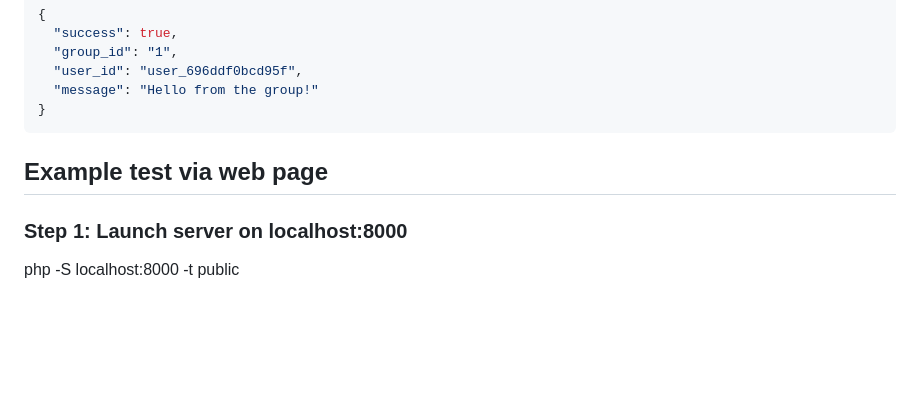
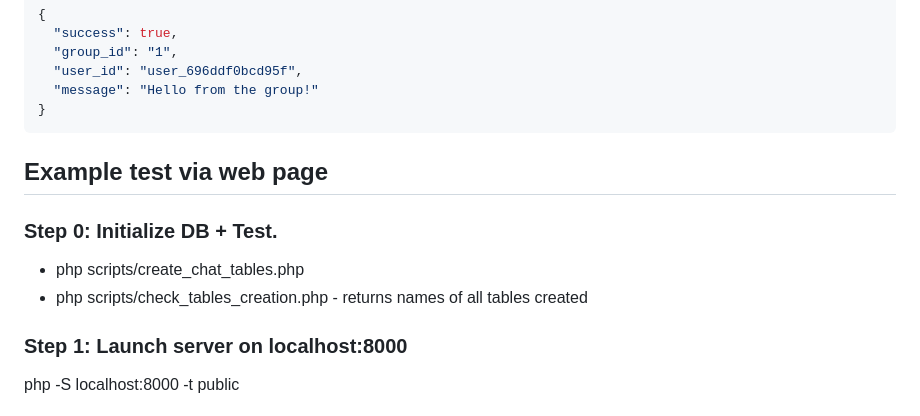
Before and after one commit to dannyrebel/chat-app-backend-php, a Markdown page: chat-app-backend/README.md, the part around the change. Rendered like a GitHub page; blank space fills up the shorter version.

Commit message:
Update README with DB initialization instructions
Added database initialization steps to README.

```diff
--- a/chat-app-backend/README.md
+++ b/chat-app-backend/README.md
@@ -121,6 +121,11 @@ POST http://localhost:8000/groups/{id}/messages
 
 ## Example test via web page
 
+### Step 0: Initialize DB + Test.
+
+- php scripts/create_chat_tables.php
+- php scripts/check_tables_creation.php - returns names of all tables created
+
 ### Step 1: Launch server on localhost:8000
 
 php -S localhost:8000 -t public
```
